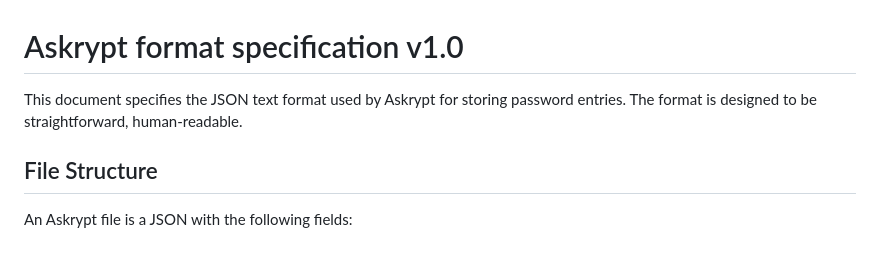
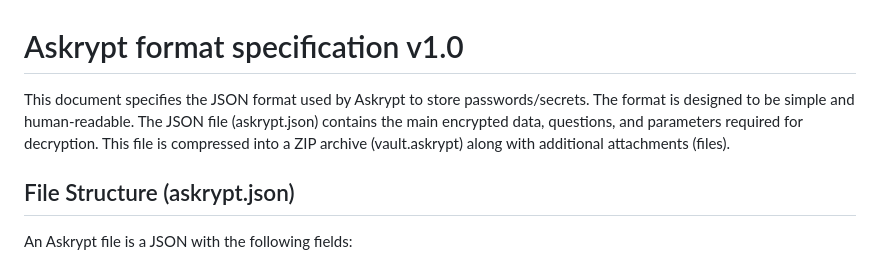
Before and after one commit to askrypt/askrypt, a Markdown page: SPEC.md, the part around the change. Drawn GitHub-style.

Commit message:
Specification: more info about .askrypt file format

```diff
--- a/SPEC.md
+++ b/SPEC.md
@@ -1,9 +1,11 @@
 # Askrypt format specification v1.0
 
-This document specifies the JSON text format used by Askrypt for storing password entries.
-The format is designed to be straightforward, human-readable.
+This document specifies the JSON format used by Askrypt to store passwords/secrets.
+The format is designed to be simple and human-readable. The JSON file (askrypt.json)
+contains the main encrypted data, questions, and parameters required for decryption.
+This file is compressed into a ZIP archive (vault.askrypt) along with additional attachments (files).
 
-## File Structure
+## File Structure (askrypt.json)
 An Askrypt file is a JSON with the following fields:
 * `version` - version of the Askrypt format (currently "1.0")
 * `question0` - first question (string)
```
